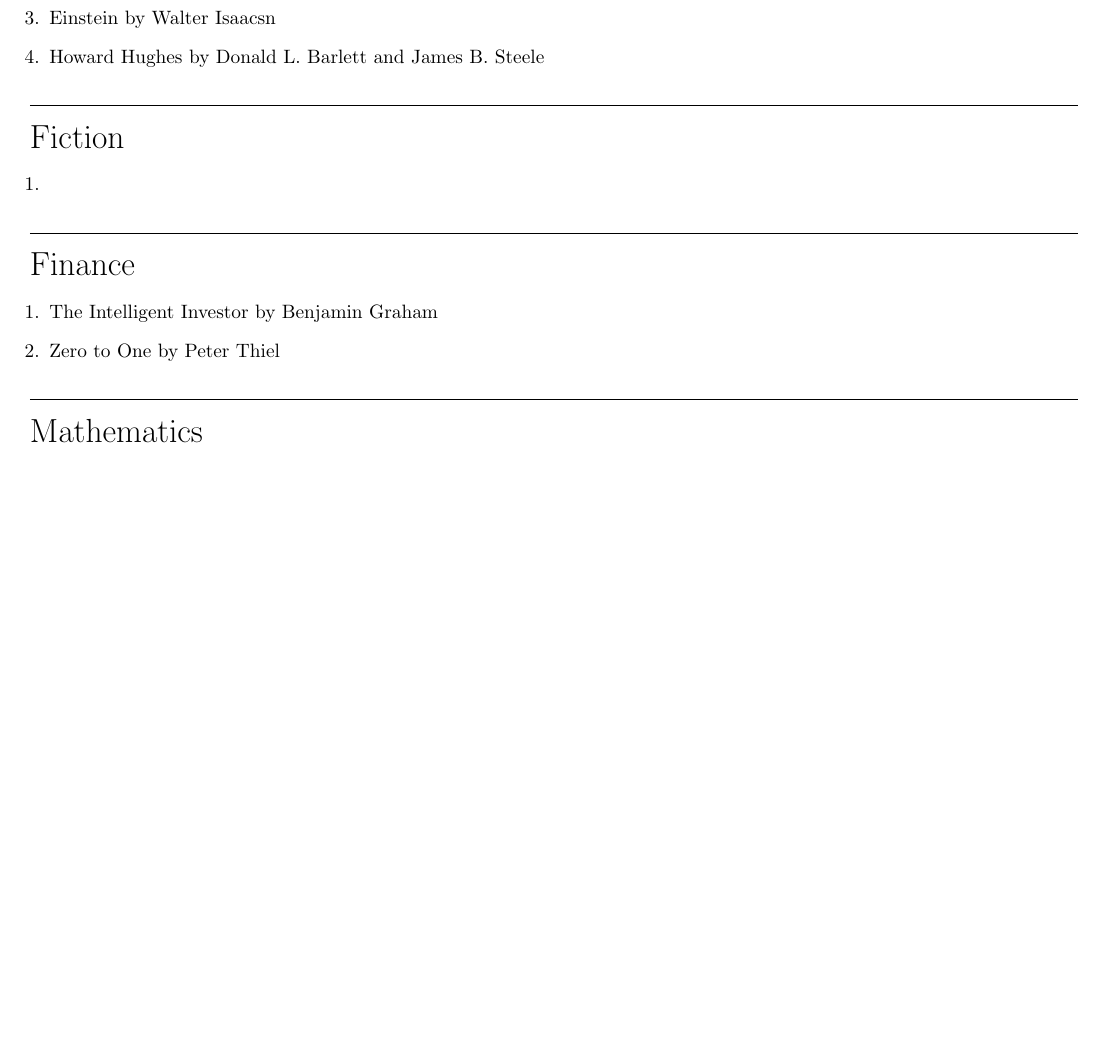
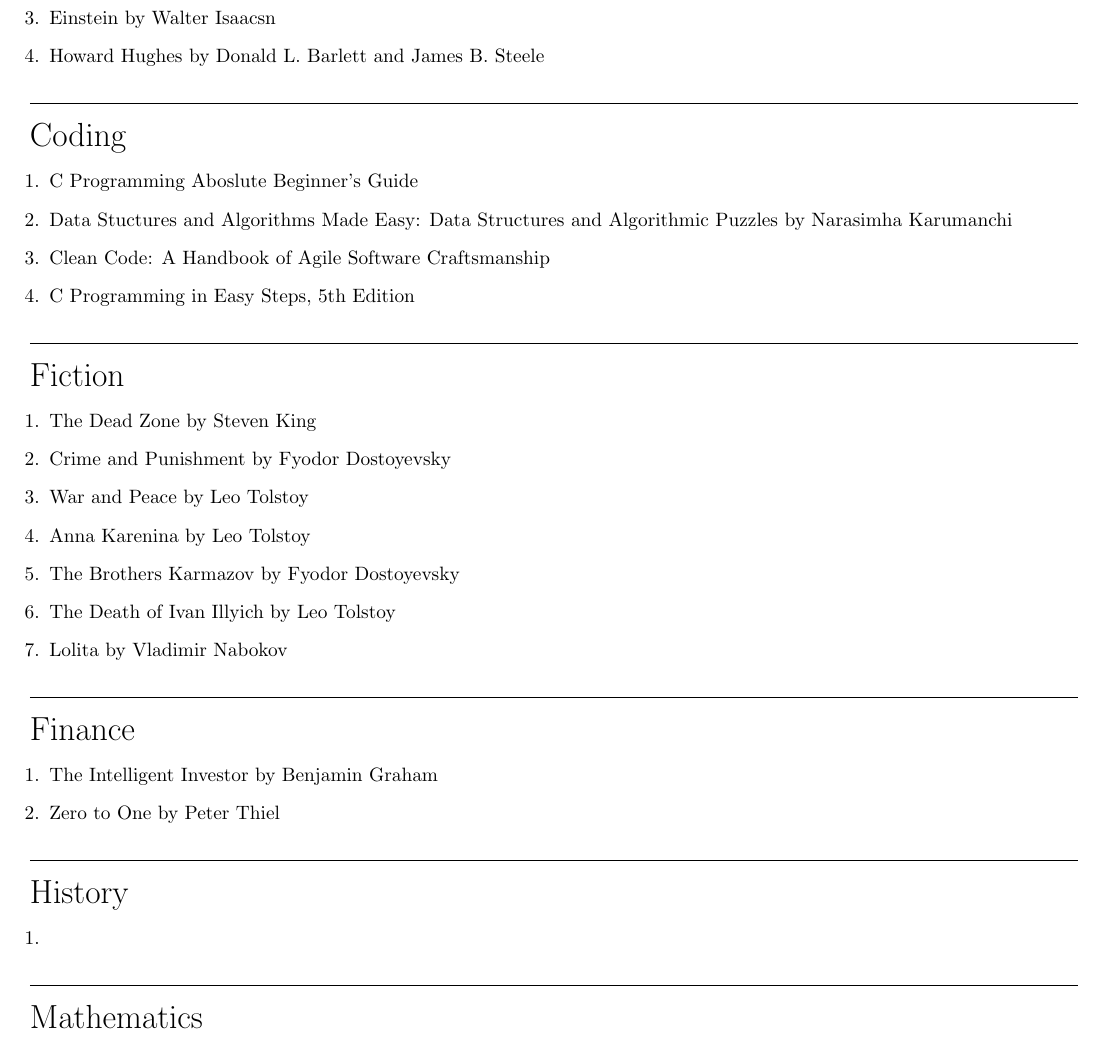
Before and after one commit to bszet/Reading, a LaTeX document (List/List.tex): part of page 1 of 2, cut so that both start at the same text, the shorter picture padded with empty space. Compiled offline with pdfLaTeX.

Commit message:
Added History and Coding Lists

```diff
--- a/List/List.tex
+++ b/List/List.tex
@@ -20,11 +20,29 @@
 
 \hrulefill
 
+\LARGE Coding
+
+\normalsize
+    \begin{enumerate}
+        \item C Programming Aboslute Beginner's Guide
+        \item Data Stuctures and Algorithms Made Easy: Data Structures and Algorithmic Puzzles by Narasimha Karumanchi
+        \item Clean Code: A Handbook of Agile Software Craftsmanship
+        \item C Programming in Easy Steps, 5th Edition
+    \end{enumerate}
+
+\hrulefill
+
 \LARGE Fiction
 
 \normalsize
     \begin{enumerate}
-        \item
+        \item The Dead Zone by Steven King
+        \item Crime and Punishment by Fyodor Dostoyevsky
+        \item War and Peace by Leo Tolstoy
+        \item Anna Karenina by Leo Tolstoy
+        \item The Brothers Karmazov by Fyodor Dostoyevsky
+        \item The Death of Ivan Illyich by Leo Tolstoy
+        \item Lolita by Vladimir Nabokov
     \end{enumerate}
 
 \hrulefill
@@ -35,6 +53,15 @@
     \begin{enumerate}
         \item The Intelligent Investor by Benjamin Graham
         \item Zero to One by Peter Thiel
+    \end{enumerate}
+
+\hrulefill
+
+\LARGE History
+
+\normalsize
+    \begin{enumerate}
+        \item
     \end{enumerate}
 
 \hrulefill
```
Also changed, not shown: List/List.pdf, 3 other files.
